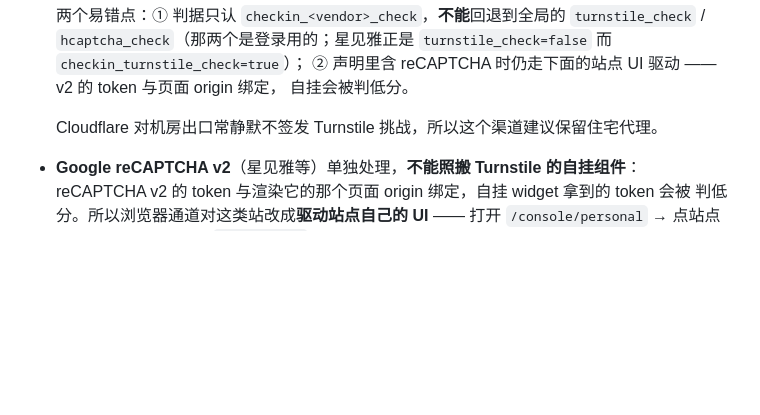
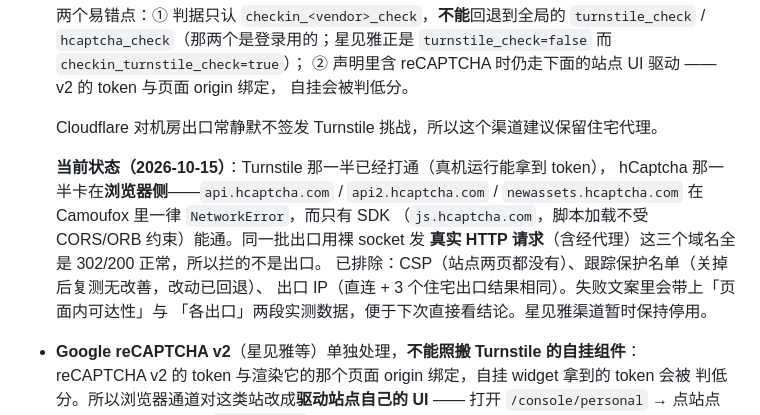
Before and after one commit to PaperCupsRay/Check-in-Hub, a Markdown page: README.md, the part around the change. GitHub-like rendering; blank space fills up the shorter version.

Commit message:
docs(readme): 记下星见雅多厂商人机验证的当前状态与已排除项

```diff
--- a/README.md
+++ b/README.md
@@ -274,6 +274,15 @@ curl -X POST https://<your-worker>/api/cron/run \
   自挂会被判低分。
 
   Cloudflare 对机房出口常静默不签发 Turnstile 挑战，所以这个渠道建议保留住宅代理。
+
+  **当前状态（2026-10-15）**：Turnstile 那一半已经打通（真机运行能拿到 token），
+  hCaptcha 那一半卡在**浏览器侧**——`api.hcaptcha.com` / `api2.hcaptcha.com` /
+  `newassets.hcaptcha.com` 在 Camoufox 里一律 `NetworkError`，而只有 SDK
+  （`js.hcaptcha.com`，脚本加载不受 CORS/ORB 约束）能通。同一批出口用裸 socket 发
+  **真实 HTTP 请求**（含经代理）这三个域名全是 302/200 正常，所以拦的不是出口。
+  已排除：CSP（站点两页都没有）、跟踪保护名单（关掉后复测无改善，改动已回退）、
+  出口 IP（直连 + 3 个住宅出口结果相同）。失败文案里会带上「页面内可达性」与
+  「各出口」两段实测数据，便于下次直接看结论。星见雅渠道暂时保持停用。
 - **Google reCAPTCHA v2**（星见雅等）单独处理，**不能照搬 Turnstile 的自挂组件**：
   reCAPTCHA v2 的 token 与渲染它的那个页面 origin 绑定，自挂 widget 拿到的 token 会被
   判低分。所以浏览器通道对这类站改成**驱动站点自己的 UI** —— 打开 `/console/personal`
```
